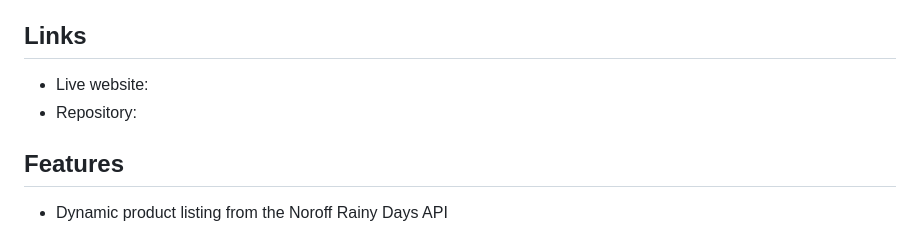
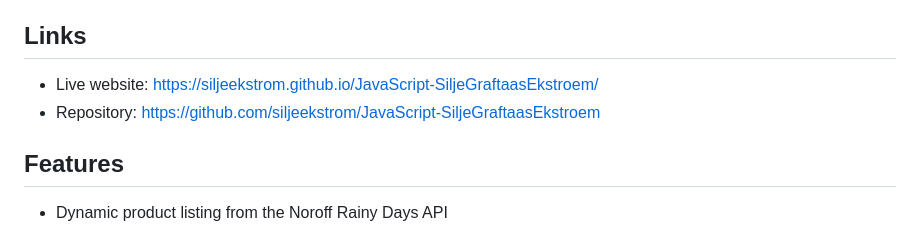
Before and after one commit to siljeekstrom/JavaScript-SiljeGraftaasEkstroem, a Markdown page: README.md, the part around the change. Drawn GitHub-style.

```diff
--- a/README.md
+++ b/README.md
@@ -8,8 +8,8 @@ Rainy Days is a student e-commerce project built with HTML, CSS ans vanilla Java
 
 ## Links
 
-- Live website:
-- Repository:
+- Live website: https://siljeekstrom.github.io/JavaScript-SiljeGraftaasEkstroem/
+- Repository: https://github.com/siljeekstrom/JavaScript-SiljeGraftaasEkstroem
 
 ## Features
 
```
